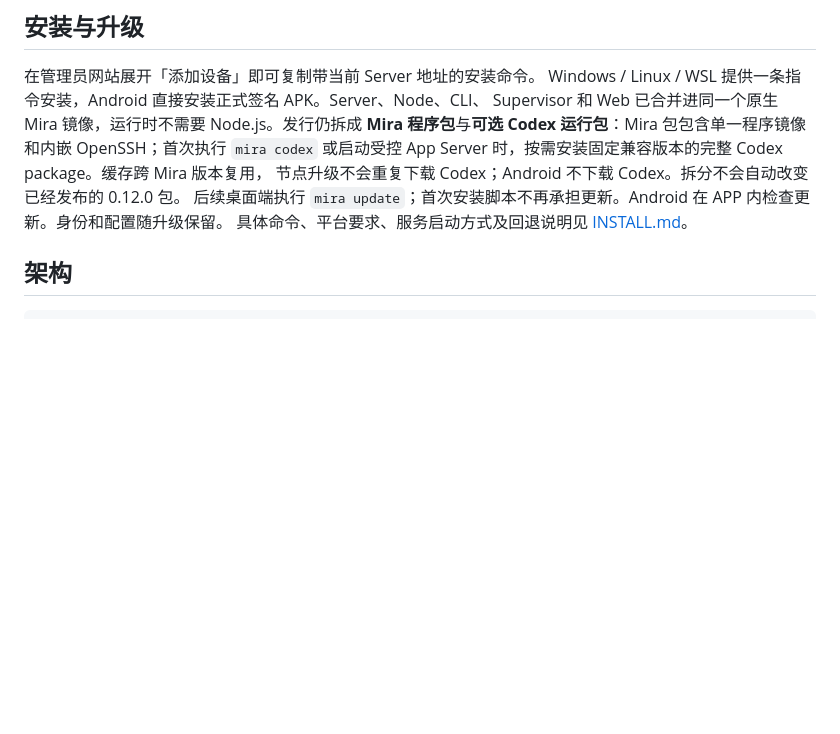
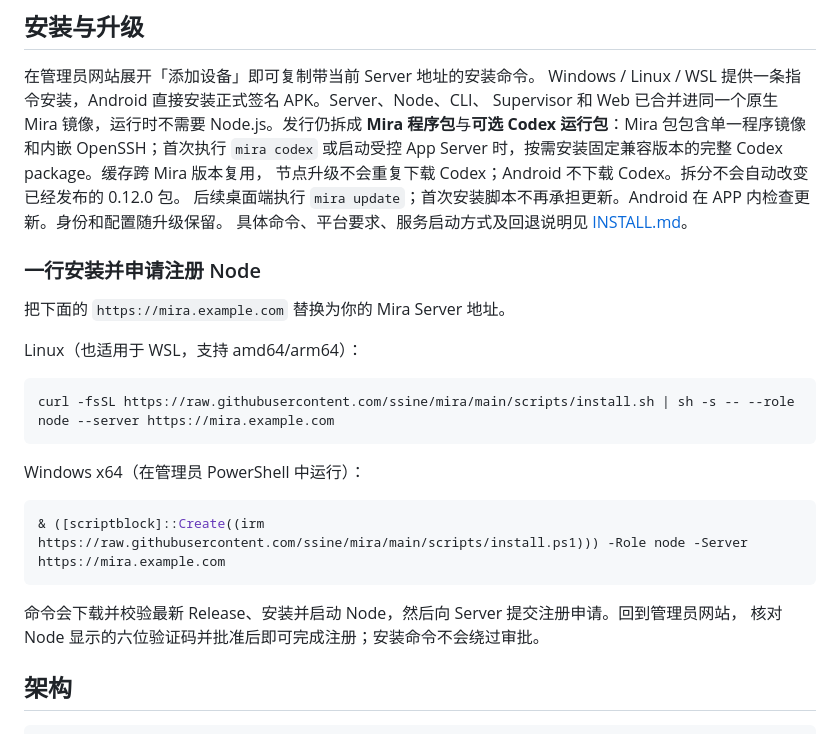
Before and after one commit to ssine/mira, a Markdown page: README.md, the part around the change. GitHub-like rendering; blank space fills up the shorter version.

Commit message:
docs: add one-line node installation commands

````diff
--- a/README.md
+++ b/README.md
@@ -77,6 +77,25 @@ Supervisor 和 Web 已合并进同一个原生 Mira 镜像，运行时不需要
 节点升级不会重复下载 Codex；Android 不下载 Codex。拆分不会自动改变已经发布的 0.12.0 包。
 后续桌面端执行 `mira update`；首次安装脚本不再承担更新。Android 在 APP 内检查更新。身份和配置随升级保留。
 具体命令、平台要求、服务启动方式及回退说明见 [INSTALL.md](./INSTALL.md)。
+
+### 一行安装并申请注册 Node
+
+把下面的 `https://mira.example.com` 替换为你的 Mira Server 地址。
+
+Linux（也适用于 WSL，支持 amd64/arm64）：
+
+```sh
+curl -fsSL https://raw.githubusercontent.com/ssine/mira/main/scripts/install.sh | sh -s -- --role node --server https://mira.example.com
+```
+
+Windows x64（在管理员 PowerShell 中运行）：
+
+```powershell
+& ([scriptblock]::Create((irm https://raw.githubusercontent.com/ssine/mira/main/scripts/install.ps1))) -Role node -Server https://mira.example.com
+```
+
+命令会下载并校验最新 Release、安装并启动 Node，然后向 Server 提交注册申请。回到管理员网站，
+核对 Node 显示的六位验证码并批准后即可完成注册；安装命令不会绕过审批。
 
 ## 架构
 
````
